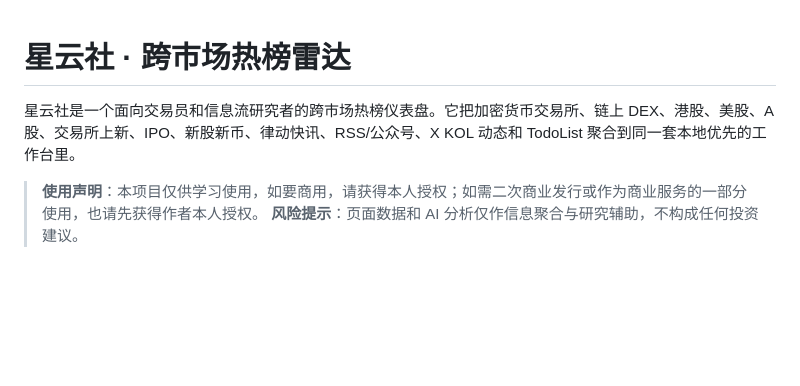
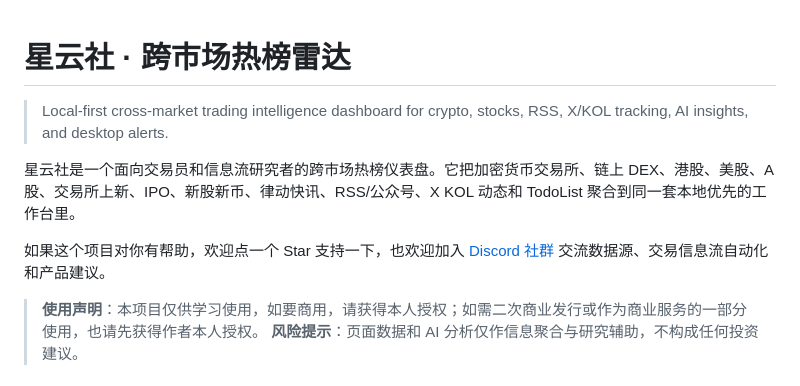
Before and after one commit to whitestar224/market-hot-dashboard, a Markdown page: README.md, the part around the change. GitHub-like rendering; blank space fills up the shorter version.

Commit message:
Improve GitHub project landing page

```diff
--- a/README.md
+++ b/README.md
@@ -1,6 +1,10 @@
 # 星云社 · 跨市场热榜雷达
 
+> Local-first cross-market trading intelligence dashboard for crypto, stocks, RSS, X/KOL tracking, AI insights, and desktop alerts.
+
 星云社是一个面向交易员和信息流研究者的跨市场热榜仪表盘。它把加密货币交易所、链上 DEX、港股、美股、A 股、交易所上新、IPO、新股新币、律动快讯、RSS/公众号、X KOL 动态和 TodoList 聚合到同一套本地优先的工作台里。
+
+如果这个项目对你有帮助，欢迎点一个 Star 支持一下，也欢迎加入 [Discord 社群](https://discord.gg/mKyCwtHW) 交流数据源、交易信息流自动化和产品建议。
 
 > **使用声明**：本项目仅供学习使用，如要商用，请获得本人授权；如需二次商业发行或作为商业服务的一部分使用，也请先获得作者本人授权。
 > **风险提示**：页面数据和 AI 分析仅作信息聚合与研究辅助，不构成任何投资建议。
```
